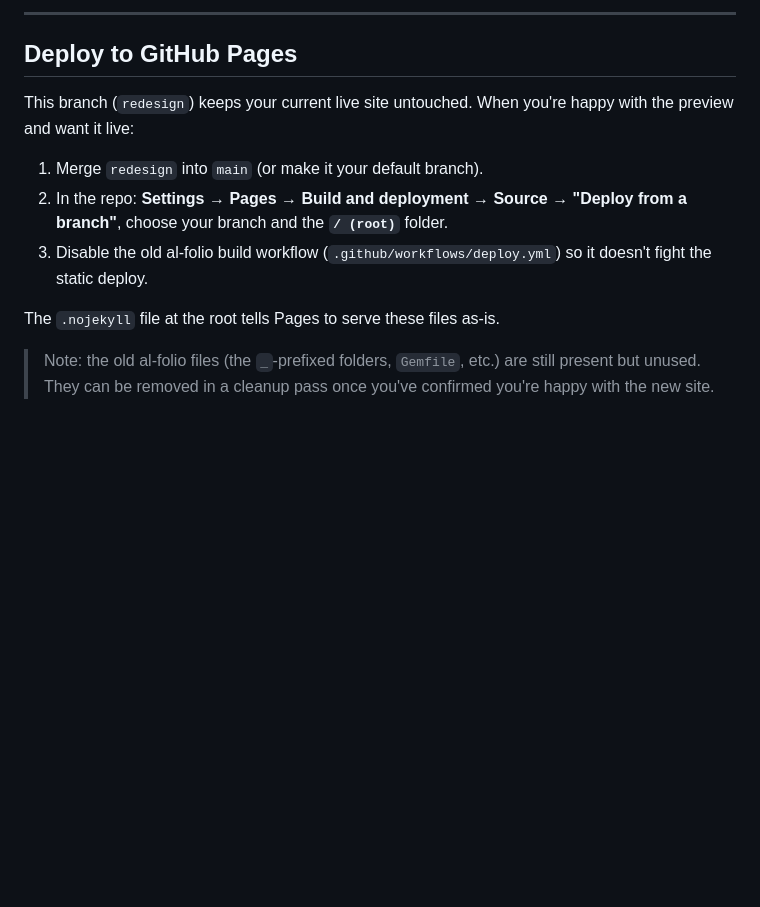
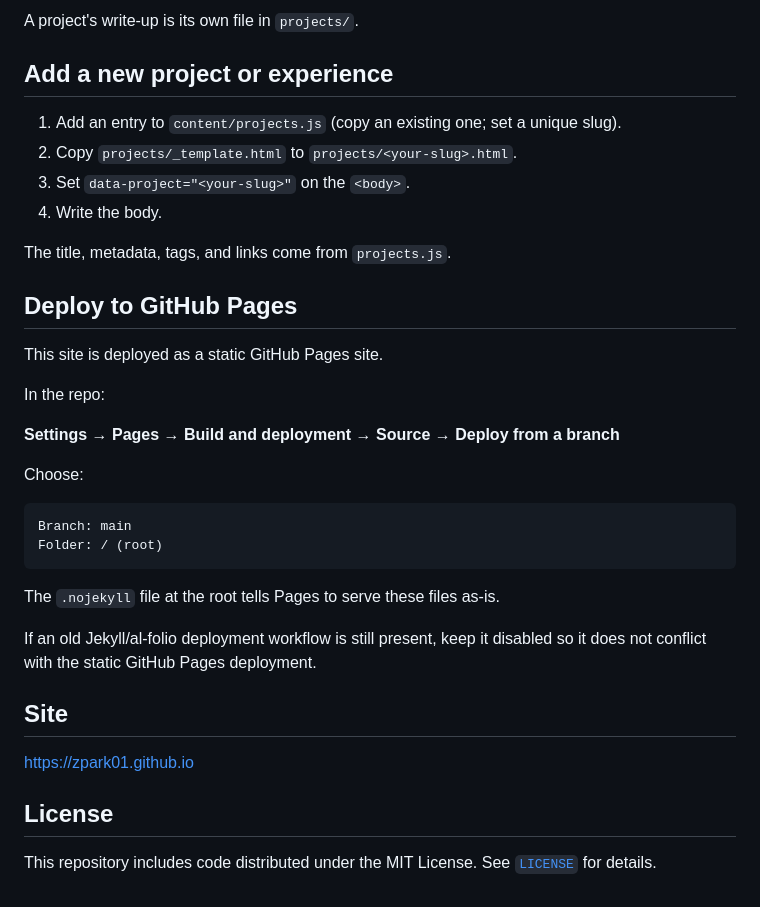
Before and after one commit to zpark01/zpark01.github.io, a Markdown page: README.md, the part around one of its changes. Drawn GitHub-style; blank space fills up the shorter version.

````diff
--- a/README.md
+++ b/README.md
@@ -89,19 +74,38 @@ Fonts and spacing are tokens in the same file.
 
----
+A project's write-up is its own file in `projects/`.
+
+## Add a new project or experience
+
+1. Add an entry to `content/projects.js` (copy an existing one; set a unique slug).
+2. Copy `projects/_template.html` to `projects/<your-slug>.html`.
+3. Set `data-project="<your-slug>"` on the `<body>`.
+4. Write the body.
+
+The title, metadata, tags, and links come from `projects.js`.
 
 ## Deploy to GitHub Pages
 
-This branch (`redesign`) keeps your current live site untouched. When you're
-happy with the preview and want it live:
+This site is deployed as a static GitHub Pages site.
 
-1. Merge `redesign` into `main` (or make it your default branch).
-2. In the repo: **Settings → Pages → Build and deployment → Source →
-   "Deploy from a branch"**, choose your branch and the **`/ (root)`** folder.
-3. Disable the old al-folio build workflow (`.github/workflows/deploy.yml`) so it
-   doesn't fight the static deploy.
+In the repo:
+
+**Settings → Pages → Build and deployment → Source → Deploy from a branch**
+
+Choose:
+
+```text
+Branch: main
+Folder: / (root)
+```
 
 The `.nojekyll` file at the root tells Pages to serve these files as-is.
 
-> Note: the old al-folio files (the `_`-prefixed folders, `Gemfile`, etc.) are
-> still present but unused. They can be removed in a cleanup pass once you've
-> confirmed you're happy with the new site.
+If an old Jekyll/al-folio deployment workflow is still present, keep it disabled so it does not conflict with the static GitHub Pages deployment.
+
+## Site
+
+https://zpark01.github.io
+
+## License
+
+This repository includes code distributed under the MIT License. See [`LICENSE`](LICENSE) for details.
````
Also changed, not shown: other parts of README.md (+26 -41 lines).
